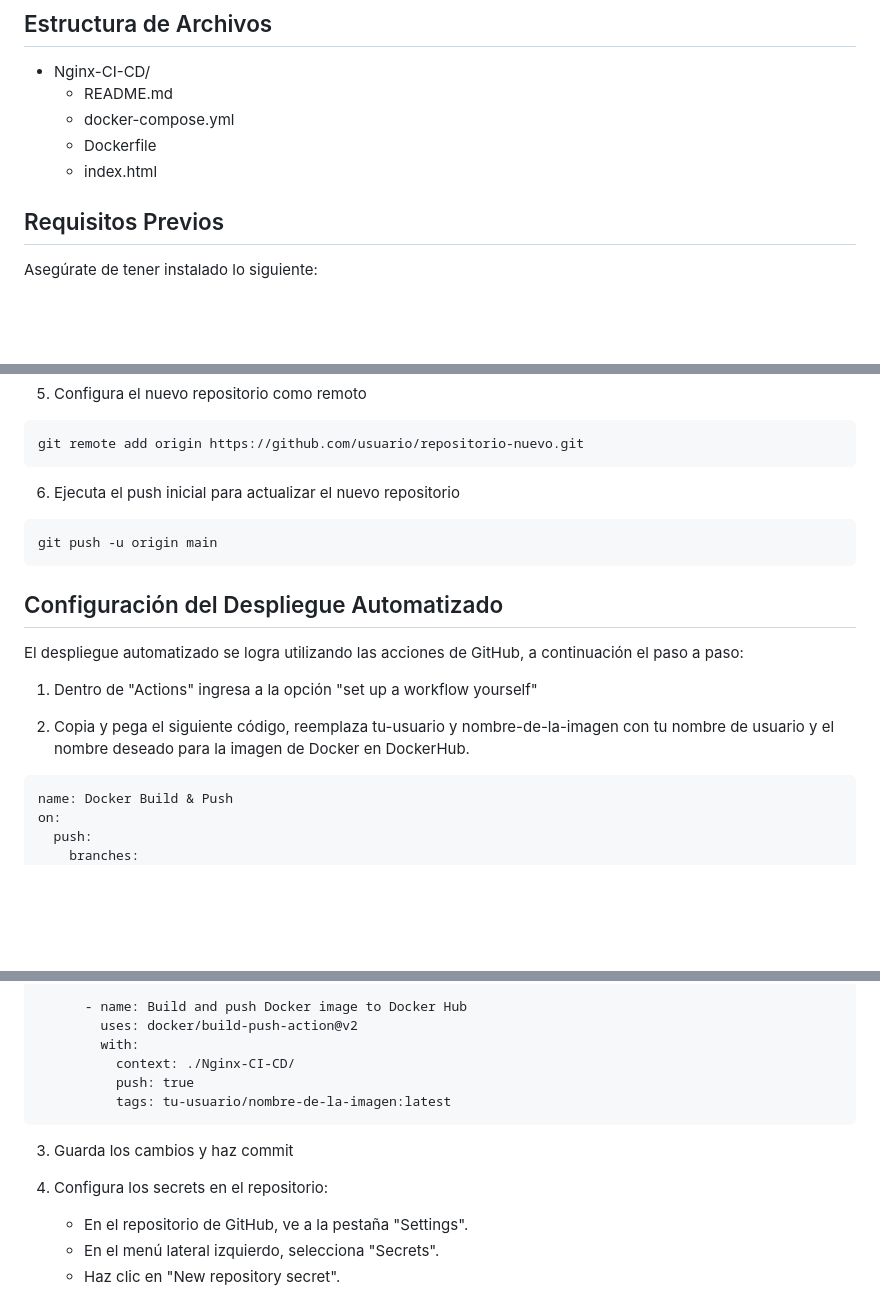
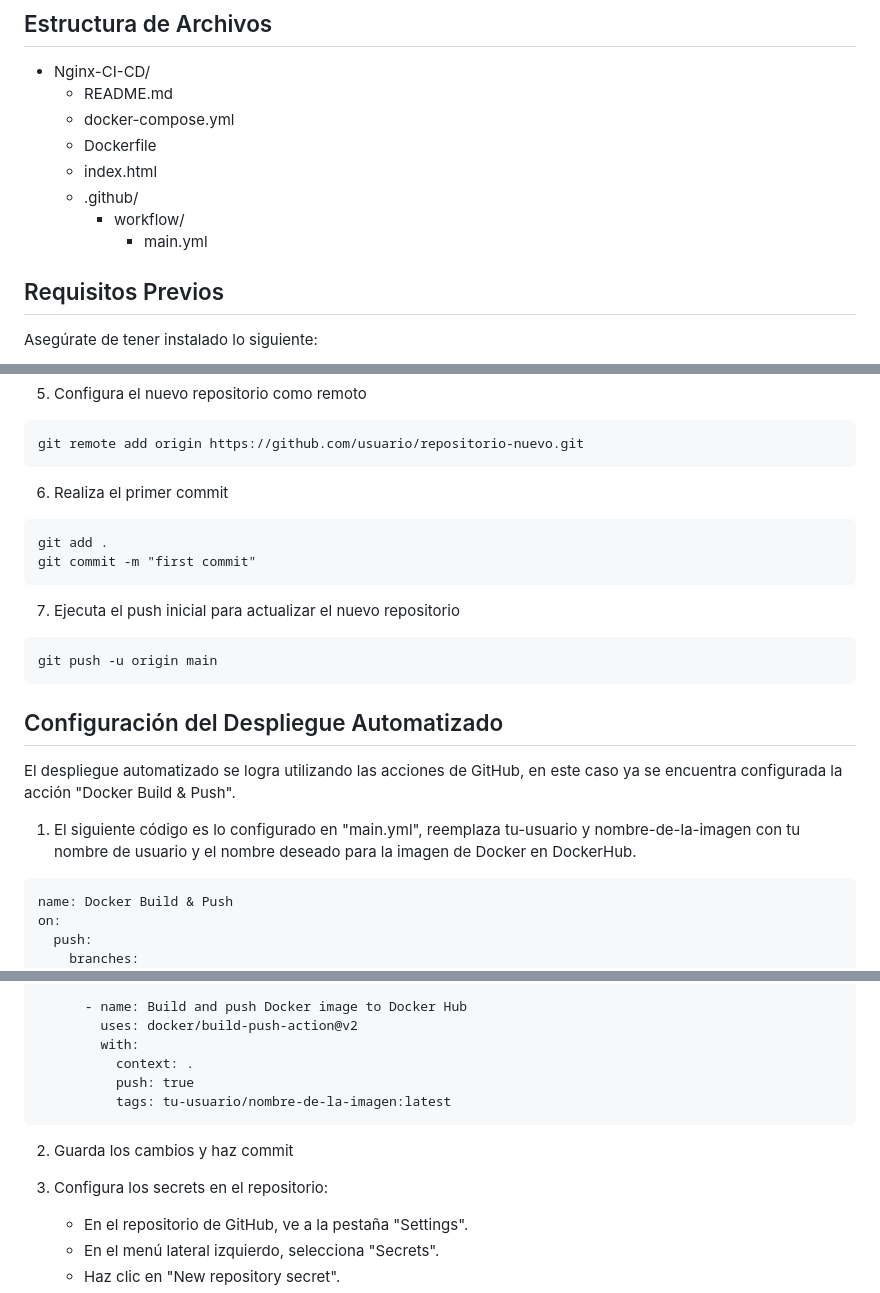
Before and after one commit to emapradomacat/Craftech_Challenge, a Markdown page: Nginx-CI-CD/README.md, 3 parts joined by grey strips. Rendered like a GitHub page; blank space fills up the shorter version.

Commit message:
Update README.md
Corrección de detalles

````diff
--- a/Nginx-CI-CD/README.md
+++ b/Nginx-CI-CD/README.md
@@ -15,7 +15,9 @@ Consiste en construir una imagen de Docker que contenga el servidor NGINX con su
    - docker-compose.yml
    - Dockerfile
    - index.html
-
+   - .github/
+     - workflow/
+         - main.yml
 
 ## Requisitos Previos
 
@@ -46,7 +48,12 @@ git init
 ```
 git remote add origin https://github.com/usuario/repositorio-nuevo.git
 ```
-6. Ejecuta el push inicial para actualizar el nuevo repositorio
+6. Realiza el primer commit
+```
+git add .
+git commit -m "first commit"
+```
+7. Ejecuta el push inicial para actualizar el nuevo repositorio
 ```
 git push -u origin main
 ```
@@ -54,11 +61,9 @@ git push -u origin main
 
 ## Configuración del Despliegue Automatizado
 
-El despliegue automatizado se logra utilizando las acciones de GitHub, a continuación el paso a paso:
+El despliegue automatizado se logra utilizando las acciones de GitHub, en este caso ya se encuentra configurada la acción "Docker Build & Push".
 
-1. Dentro de "Actions" ingresa a la opción "set up a workflow yourself"
-
-2. Copia y pega el siguiente código, reemplaza tu-usuario y nombre-de-la-imagen con tu nombre de usuario y el nombre deseado para la imagen de Docker en DockerHub.
+1. El siguiente código es lo configurado en "main.yml", reemplaza tu-usuario y nombre-de-la-imagen con tu nombre de usuario y el nombre deseado para la imagen de Docker en DockerHub.
 ```
 name: Docker Build & Push
 on:
@@ -82,14 +87,14 @@ jobs:
       - name: Build and push Docker image to Docker Hub
         uses: docker/build-push-action@v2
         with:
-          context: ./Nginx-CI-CD/
+          context: .
           push: true
           tags: tu-usuario/nombre-de-la-imagen:latest
 ```
 
-3. Guarda los cambios y haz commit
+2. Guarda los cambios y haz commit
 
-4. Configura los secrets en el repositorio:
+3. Configura los secrets en el repositorio:
    - En el repositorio de GitHub, ve a la pestaña "Settings".
    - En el menú lateral izquierdo, selecciona "Secrets".
    - Haz clic en "New repository secret".
````
